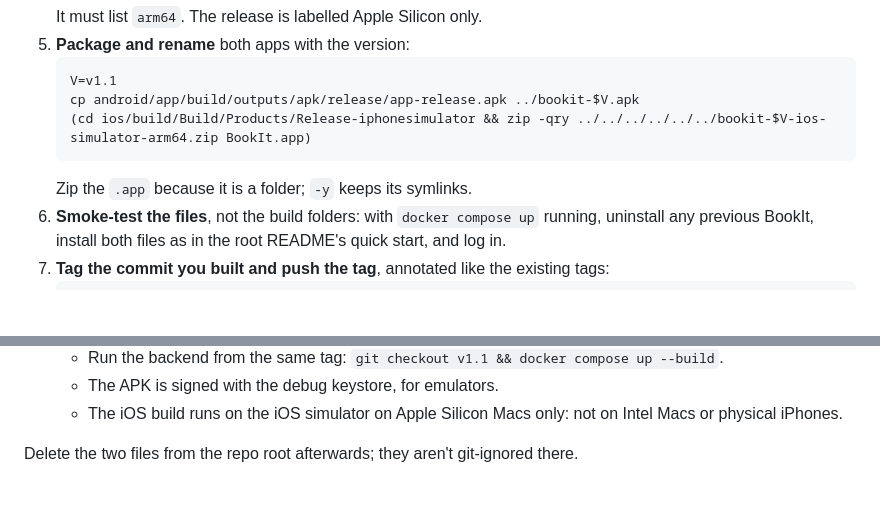
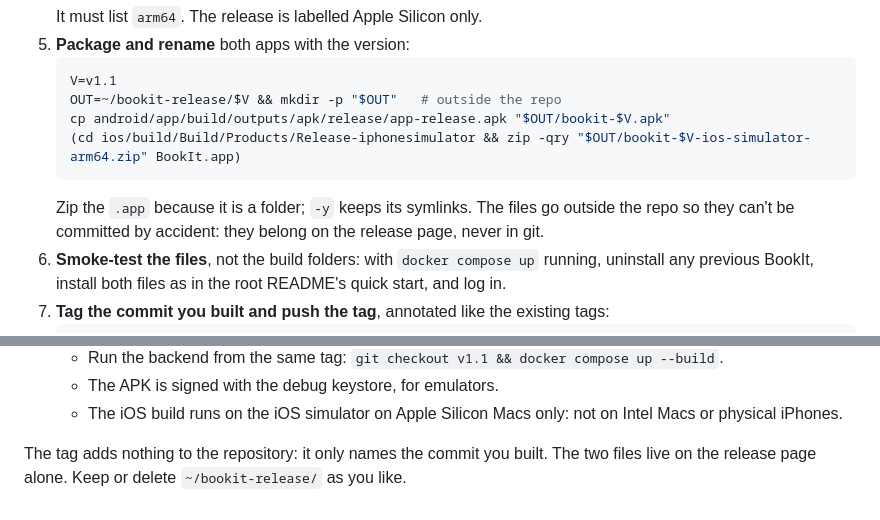
Before and after one commit to alapisco/book-it, a Markdown page: app/README.md, 2 parts joined by grey strips. Drawn GitHub-style; blank space fills up the shorter version.

Commit message:
docs(app): package release files outside the repo
The checklist copied the APK and iOS zip into the repo root, where a
`git add -A` could commit them. Package them in ~/bookit-release/<tag>
instead, and say that the tag itself adds no files.

Co-Authored-By: Claude Opus 5.5 <noreply@anthropic.com>
Claude-Session: https://claude.ai/code/session_019bum9TMBpSdgZuEpk8sGin

````diff
--- a/app/README.md
+++ b/app/README.md
@@ -265,10 +265,13 @@ one per milestone, not per commit. Versions follow the milestone tags
 5. **Package and rename** both apps with the version:
    ```sh
    V=v1.1
-   cp android/app/build/outputs/apk/release/app-release.apk ../bookit-$V.apk
-   (cd ios/build/Build/Products/Release-iphonesimulator && zip -qry ../../../../../../bookit-$V-ios-simulator-arm64.zip BookIt.app)
+   OUT=~/bookit-release/$V && mkdir -p "$OUT"   # outside the repo
+   cp android/app/build/outputs/apk/release/app-release.apk "$OUT/bookit-$V.apk"
+   (cd ios/build/Build/Products/Release-iphonesimulator && zip -qry "$OUT/bookit-$V-ios-simulator-arm64.zip" BookIt.app)
    ```
-   Zip the `.app` because it is a folder; `-y` keeps its symlinks.
+   Zip the `.app` because it is a folder; `-y` keeps its symlinks. The
+   files go outside the repo so they can't be committed by accident: they
+   belong on the release page, never in git.
 6. **Smoke-test the files**, not the build folders: with
    `docker compose up` running, uninstall any previous BookIt, install
    both files as in the root README's quick start, and log in.
@@ -289,5 +292,6 @@ one per milestone, not per commit. Versions follow the milestone tags
    - The iOS build runs on the iOS simulator on Apple Silicon Macs
      only: not on Intel Macs or physical iPhones.
 
-Delete the two files from the repo root afterwards; they aren't
-git-ignored there.
+The tag adds nothing to the repository: it only names the commit you
+built. The two files live on the release page alone. Keep or delete
+`~/bookit-release/` as you like.
````
